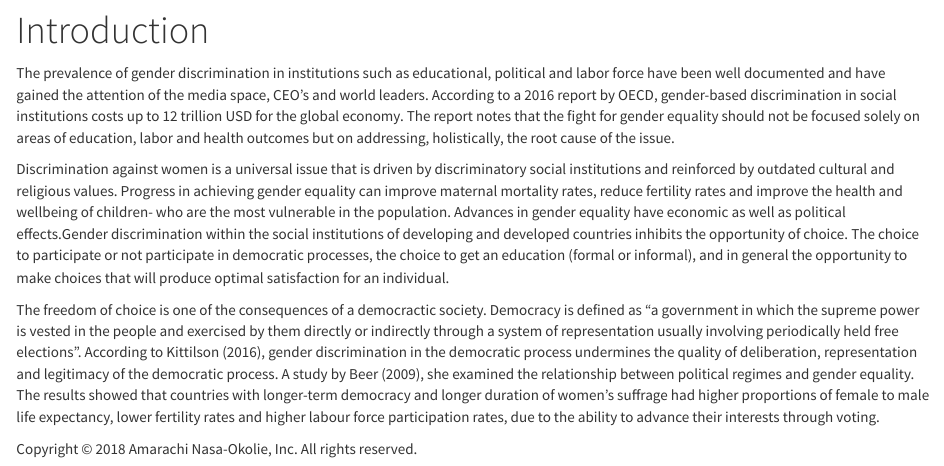
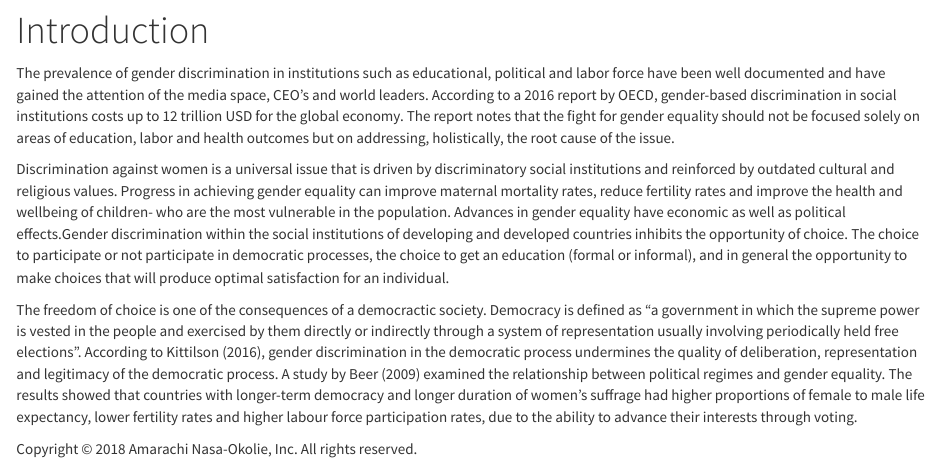
Before and after one commit to anasaoko/anasaoko, an R Markdown document (index.Rmd): the page in a window 1100 px wide, from 130 px down. Rendered offline with R 4.5, knitr and Pandoc, with nearby package versions; a font, style sheet, LaTeX package, included part or bibliography that could not be used is replaced or left out.

Commit message:
Update index.Rmd

```diff
--- a/index.Rmd
+++ b/index.Rmd
@@ -6,4 +6,4 @@ The prevalence of gender discrimination in institutions such as educational, pol
 
 Discrimination against women is a universal issue that is driven by discriminatory social institutions and reinforced by outdated cultural and religious values. Progress in achieving gender equality can improve maternal mortality rates, reduce fertility rates and improve the health and wellbeing of children- who are the most vulnerable in the population. Advances in gender equality have economic as well as political effects.Gender discrimination within the social institutions of developing and developed countries inhibits the opportunity of choice. The choice to participate or not participate in democratic processes, the choice to get an education (formal or informal), and in general the opportunity to make choices that will produce optimal satisfaction for an individual.
 
-The freedom of choice is one of the consequences of a democractic society. Democracy is defined as “a  government  in which the supreme power is vested in the people and exercised by them directly or indirectly through a system of representation usually involving periodically  held free elections”. According to Kittilson (2016), gender discrimination in the democratic process undermines the quality of deliberation, representation and legitimacy of the democratic process. A study by Beer (2009),  she examined the relationship between political regimes and gender equality. The results showed that countries with longer-term democracy and longer duration of women’s suffrage had higher proportions of female to male life expectancy, lower fertility rates and higher labour force participation rates, due to the ability to advance their interests through voting.
+The freedom of choice is one of the consequences of a democractic society. Democracy is defined as “a  government  in which the supreme power is vested in the people and exercised by them directly or indirectly through a system of representation usually involving periodically  held free elections”. According to Kittilson (2016), gender discrimination in the democratic process undermines the quality of deliberation, representation and legitimacy of the democratic process. A study by Beer (2009) examined the relationship between political regimes and gender equality. The results showed that countries with longer-term democracy and longer duration of women’s suffrage had higher proportions of female to male life expectancy, lower fertility rates and higher labour force participation rates, due to the ability to advance their interests through voting.
```
